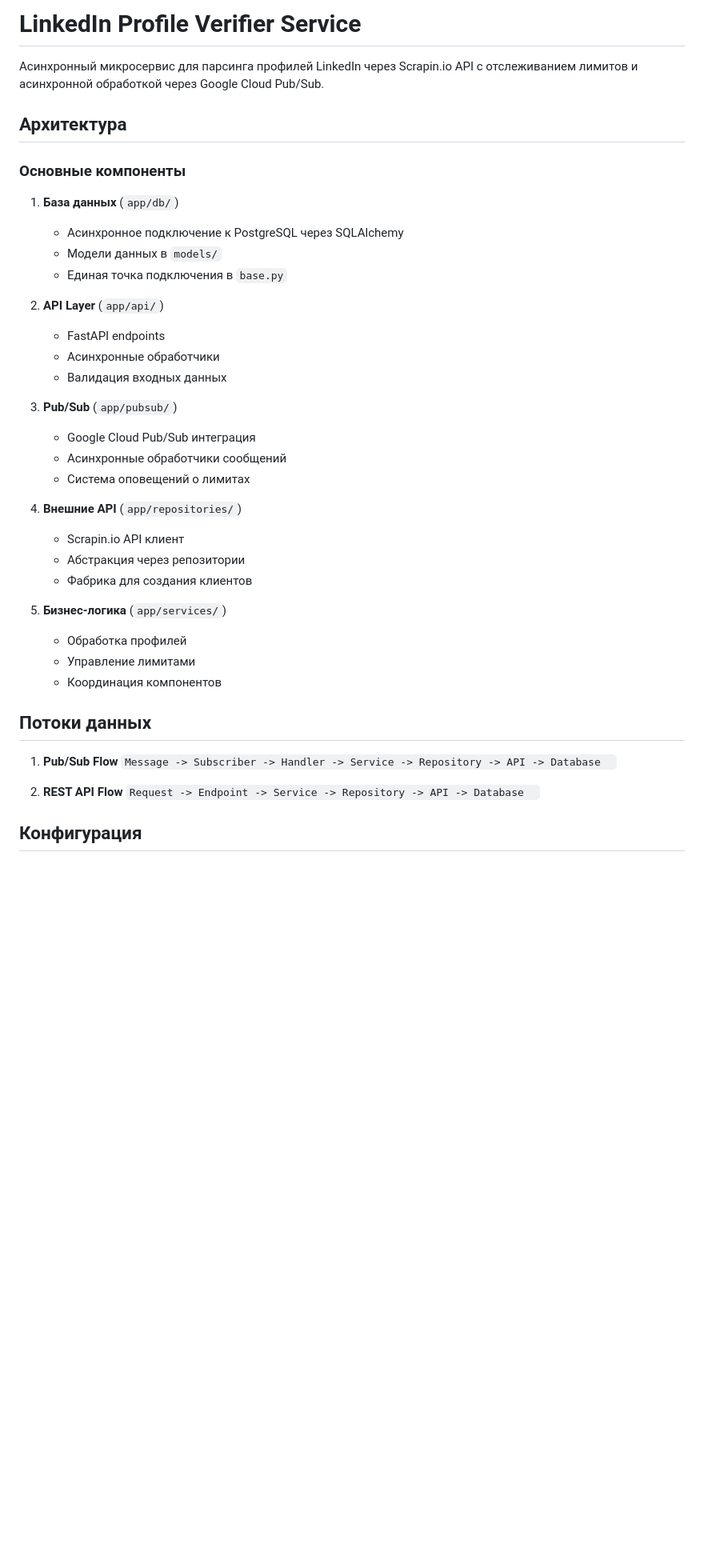
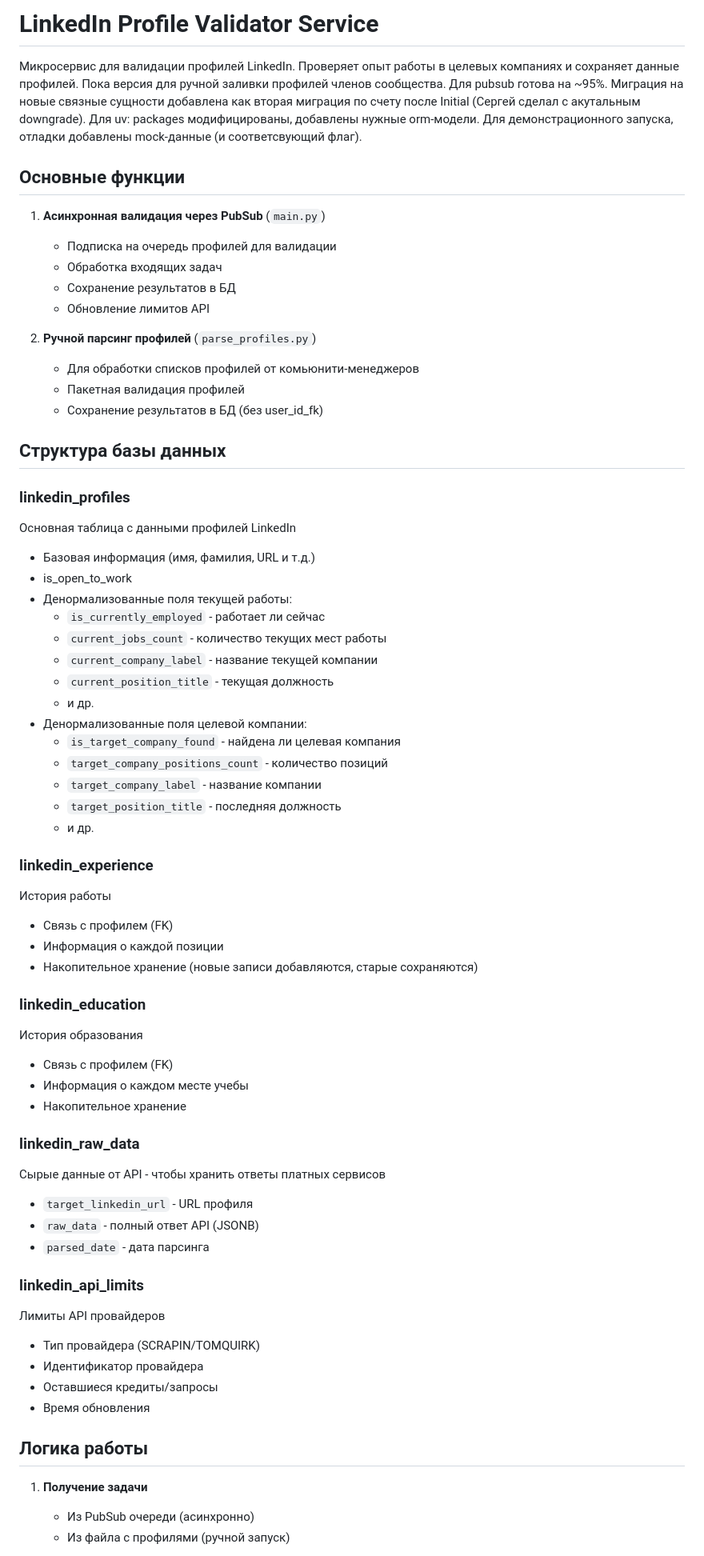
Before and after one commit to AlumniHubMain/community_platform, a Markdown page: apps/linkedin_verifier/README.md, the part around one of its changes. Shown at 80% size. Drawn GitHub-style; blank space fills up the shorter version.

````diff
--- a/apps/linkedin_verifier/README.md
+++ b/apps/linkedin_verifier/README.md
@@ -1,45 +1,71 @@
-# LinkedIn Profile Verifier Service
+# LinkedIn Profile Validator Service
 
-Асинхронный микросервис для парсинга профилей LinkedIn через Scrapin.io API с отслеживанием лимитов и асинхронной обработкой через Google Cloud Pub/Sub.
+Микросервис для валидации профилей LinkedIn. Проверяет опыт работы в целевых компаниях и сохраняет данные профилей.
+Пока версия для ручной заливки профилей членов сообщества. Для pubsub готова на ~95%.
+Миграция на новые связные сущности добавлена как вторая миграция по счету после Initial (Сергей сделал с акутальным downgrade).
+Для uv: packages модифицированы, добавлены нужные orm-модели.
+Для демонстрационного запуска, отладки добавлены mock-данные (и соответсвующий флаг).
 
-## Архитектура
+## Основные функции
 
-### Основные компоненты
+1. **Асинхронная валидация через PubSub** (`main.py`)
+   - Подписка на очередь профилей для валидации
+   - Обработка входящих задач
+   - Сохранение результатов в БД
+   - Обновление лимитов API
 
-1. **База данных** (`app/db/`)
-   - Асинхронное подключение к PostgreSQL через SQLAlchemy
-   - Модели данных в `models/`
-   - Единая точка подключения в `base.py`
+2. **Ручной парсинг профилей** (`parse_profiles.py`)
+   - Для обработки списков профилей от комьюнити-менеджеров
+   - Пакетная валидация профилей
+   - Сохранение результатов в БД (без user_id_fk)
 
-2. **API Layer** (`app/api/`)
-   - FastAPI endpoints
-   - Асинхронные обработчики
-   - Валидация входных данных
+## Структура базы данных
 
-3. **Pub/Sub** (`app/pubsub/`)
-   - Google Cloud Pub/Sub интеграция
-   - Асинхронные обработчики сообщений
-   - Система оповещений о лимитах
+### linkedin_profiles
+Основная таблица с данными профилей LinkedIn
+- Базовая информация (имя, фамилия, URL и т.д.)
+- is_open_to_work
+- Денормализованные поля текущей работы:
+  - `is_currently_employed` - работает ли сейчас
+  - `current_jobs_count` - количество текущих мест работы
+  - `current_company_label` - название текущей компании
+  - `current_position_title` - текущая должность
+  - и др.
+- Денормализованные поля целевой компании:
+  - `is_target_company_found` - найдена ли целевая компания
+  - `target_company_positions_count` - количество позиций
+  - `target_company_label` - название компании
+  - `target_position_title` - последняя должность
+  - и др.
 
-4. **Внешние API** (`app/repositories/`)
-   - Scrapin.io API клиент
-   - Абстракция через репозитории
-   - Фабрика для создания клиентов
+### linkedin_experience
+История работы
+- Связь с профилем (FK)
+- Информация о каждой позиции
+- Накопительное хранение (новые записи добавляются, старые сохраняются)
 
-5. **Бизнес-логика** (`app/services/`)
-   - Обработка профилей
-   - Управление лимитами
-   - Координация компонентов
+### linkedin_education
+История образования
+- Связь с профилем (FK)
+- Информация о каждом месте учебы
+- Накопительное хранение
 
-## Потоки данных
+### linkedin_raw_data
+Сырые данные от API - чтобы хранить ответы платных сервисов
+- `target_linkedin_url` - URL профиля
+- `raw_data` - полный ответ API (JSONB)
+- `parsed_date` - дата парсинга
 
-1. **Pub/Sub Flow**   ```
-   Message -> Subscriber -> Handler -> Service -> Repository -> API
-                                             -> Database   ```
+### linkedin_api_limits
+Лимиты API провайдеров
+- Тип провайдера (SCRAPIN/TOMQUIRK)
+- Идентификатор провайдера
+- Оставшиеся кредиты/запросы
+- Время обновления
 
-2. **REST API Flow**   ```
-   Request -> Endpoint -> Service -> Repository -> API
-                                -> Database   ```
+## Логика работы
 
-## Конфигурация
+1. **Получение задачи**
+   - Из PubSub очереди (асинхронно)
+   - Из файла с профилями (ручной запуск)
 
````
Also changed, not shown: other parts of apps/linkedin_verifier/README.md (+121 -246 lines).
